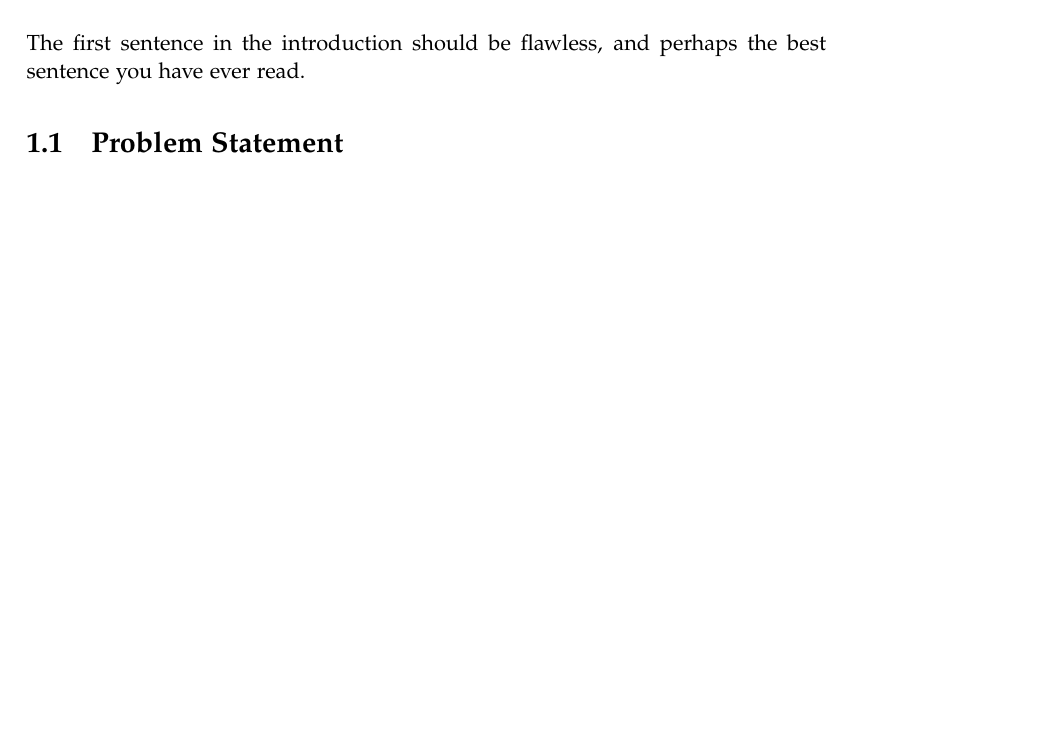
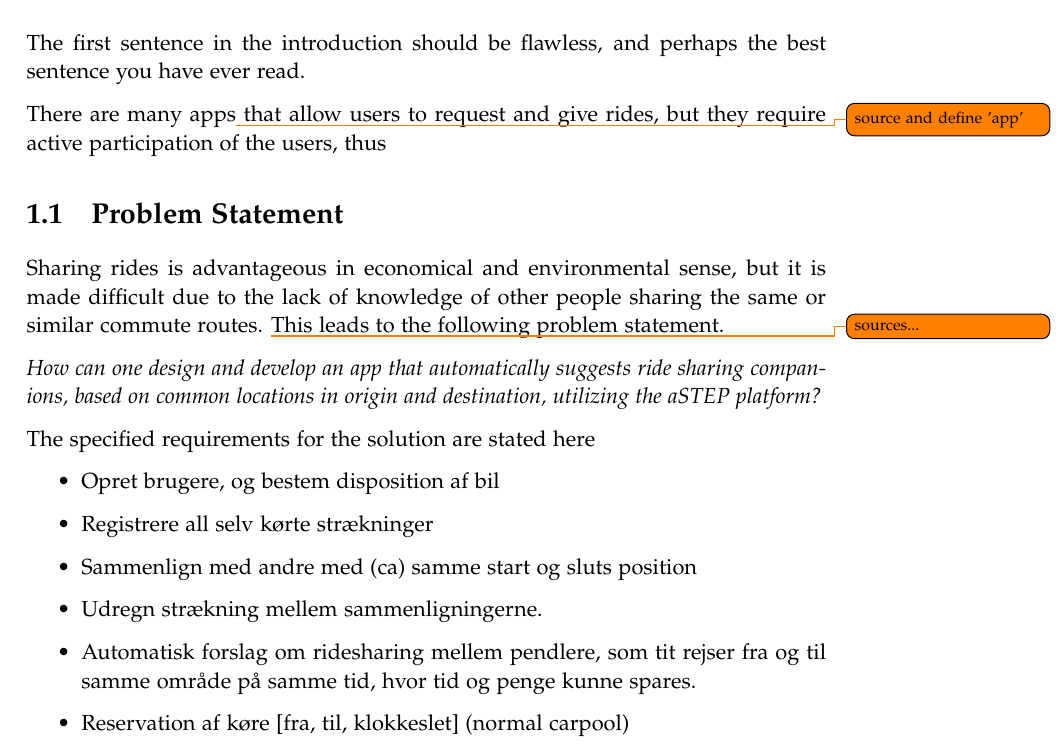
Before and after one commit to sw605/rapportsw6, a LaTeX thesis (master.tex, which reads sections/introduction/introduction.tex, sections/introduction/problemstatement.tex): part of page 9 of 17, cut so that both start at the same text, the shorter picture padded with empty space. Compiled offline with pdfLaTeX.

Commit message:
intro draft

```diff
--- a/sections/introduction/introduction.tex
+++ b/sections/introduction/introduction.tex
@@ -4,5 +4,6 @@
 The first sentence in the introduction should be flawless, and perhaps the best sentence you have ever read.
 
 % Kickass paragraph specifying the direction of the report
+There are many apps\todo{source and define 'app'} that allow users to request and give rides, but they require active participation of the users, thus
 
 % A paragraph leading to the problem statement
--- a/sections/introduction/problemstatement.tex
+++ b/sections/introduction/problemstatement.tex
@@ -1,8 +1,20 @@
 \section{Problem Statement}
 % Metatext
+Sharing rides is advantageous in economical and environmental sense, but it is made difficult due to the lack of knowledge of other people sharing the same or similar commute routes. \todo{sources...} This leads to the following problem statement.
+
+% Actual problem statement
+\textit{How can one design and develop an app that automatically suggests ride sharing companions, based on common locations in origin and destination, utilizing the aSTEP platform?}
+
+% Transition to requirement specification
 
 
-% Actual problem statement
-
-
-% Transition to requirement specification
+% Requirements
+The specified requirements for the solution are stated here
+\begin{itemize}
+	\item Opret brugere, og bestem disposition af bil
+	\item Registrere all selv kørte strækninger
+	\item Sammenlign med andre med (ca) samme start og sluts position
+	\item Udregn strækning mellem sammenligningerne.
+	\item Automatisk forslag om ridesharing mellem pendlere, som tit rejser fra og til samme område på samme tid, hvor tid og penge kunne spares.
+	\item Reservation af køre [fra, til, klokkeslet] (normal carpool)
+\end{itemize}
```
